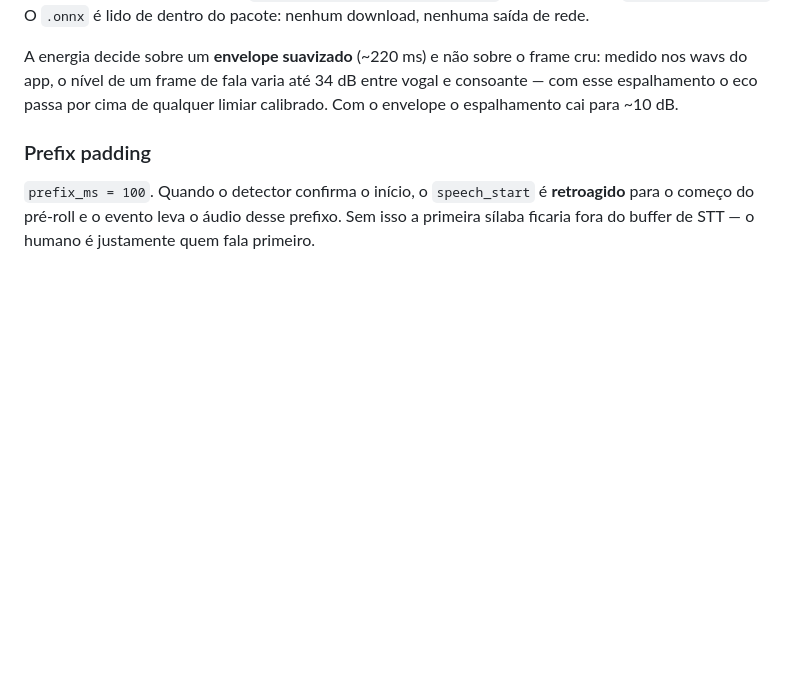
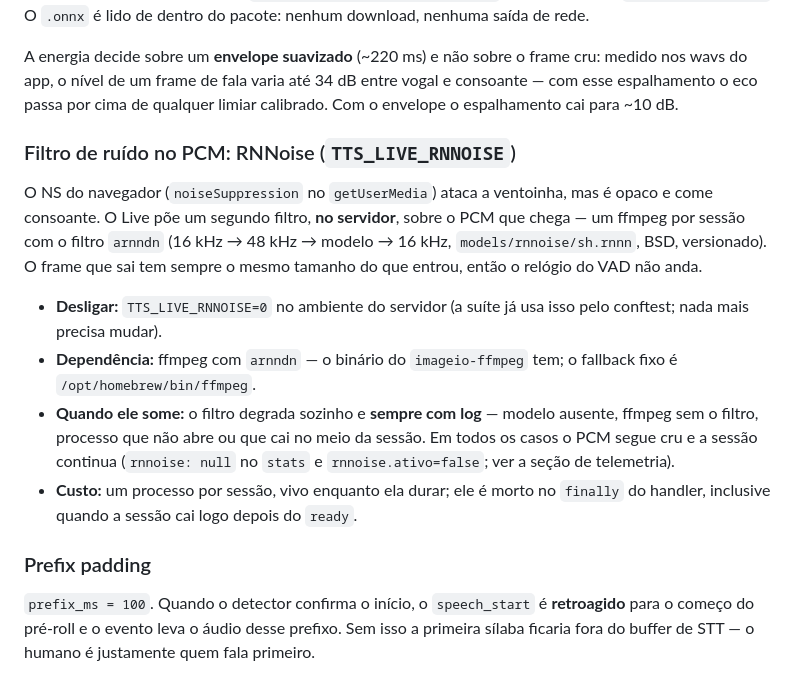
Before and after one commit to rlisboar/tts, a Markdown page: LIVE.md, the part around the change. GitHub-like rendering; blank space fills up the shorter version.

Commit message:
docs(live): documenta o RNNoise do mic e registra a mordida do gate #281
O switch TTS_LIVE_RNNOISE, a dependencia de ffmpeg com arnndn, a degradacao
(sempre com log, PCM cru) e o custo de um processo por sessao ficam na secao do
Live do LIVE.md — antes so existiam no codigo.

A mordida medida no gate #281 entra no tests/MORDIDAS.md no formato da casa:
as tres sabotagens que caem so pelo teste (pyflakes 0 nas tres) e o repro real
que vazava 8/8 antes do fix.

hook: --no-verify, arvore vermelha por trabalho em voo na frente do dsh (nao e este commit)

```diff
--- a/LIVE.md
+++ b/LIVE.md
@@ -221,6 +221,25 @@ A energia decide sobre um **envelope suavizado** (~220 ms) e não sobre o frame
 cru: medido nos wavs do app, o nível de um frame de fala varia até 34 dB entre
 vogal e consoante — com esse espalhamento o eco passa por cima de qualquer
 limiar calibrado. Com o envelope o espalhamento cai para ~10 dB.
+
+### Filtro de ruído no PCM: RNNoise (`TTS_LIVE_RNNOISE`)
+
+O NS do navegador (`noiseSuppression` no `getUserMedia`) ataca a ventoinha, mas é
+opaco e come consoante. O Live põe um segundo filtro, **no servidor**, sobre o PCM
+que chega — um ffmpeg por sessão com o filtro `arnndn` (16 kHz → 48 kHz → modelo →
+16 kHz, `models/rnnoise/sh.rnnn`, BSD, versionado). O frame que sai tem sempre o
+mesmo tamanho do que entrou, então o relógio do VAD não anda.
+
+- **Desligar:** `TTS_LIVE_RNNOISE=0` no ambiente do servidor (a suíte já usa isso
+  pelo conftest; nada mais precisa mudar).
+- **Dependência:** ffmpeg com `arnndn` — o binário do `imageio-ffmpeg` tem; o
+  fallback fixo é `/opt/homebrew/bin/ffmpeg`.
+- **Quando ele some:** o filtro degrada sozinho e **sempre com log** — modelo
+  ausente, ffmpeg sem o filtro, processo que não abre ou que cai no meio da sessão.
+  Em todos os casos o PCM segue cru e a sessão continua (`rnnoise: null` no `stats`
+  e `rnnoise.ativo=false`; ver a seção de telemetria).
+- **Custo:** um processo por sessão, vivo enquanto ela durar; ele é morto no
+  `finally` do handler, inclusive quando a sessão cai logo depois do `ready`.
 
 ### Prefix padding
 
```
Also changed, not shown: 1 other file.
